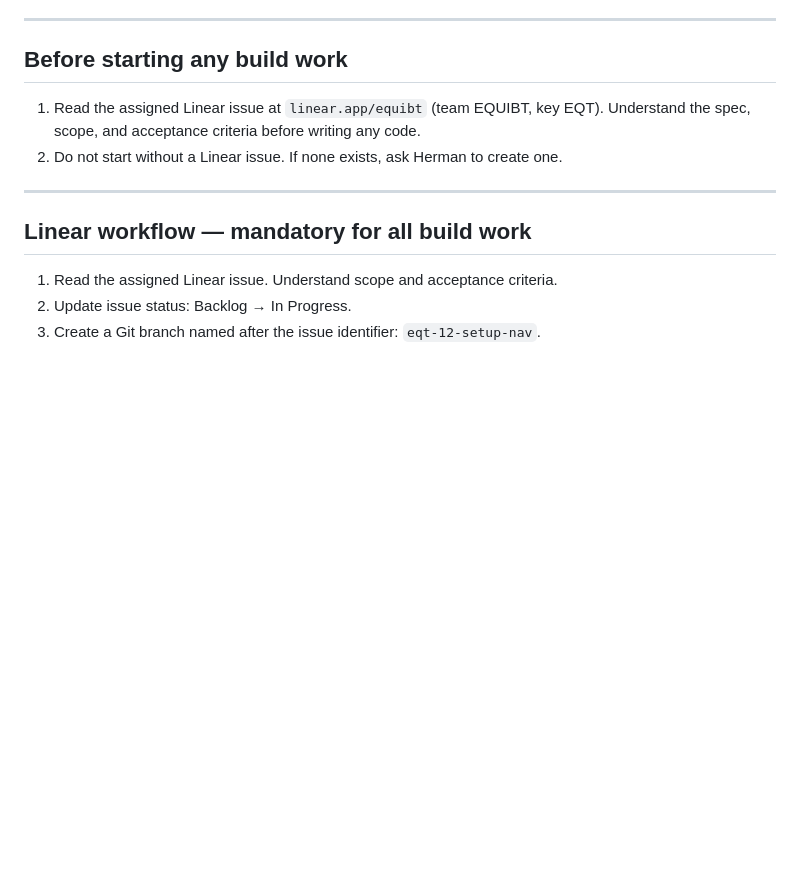
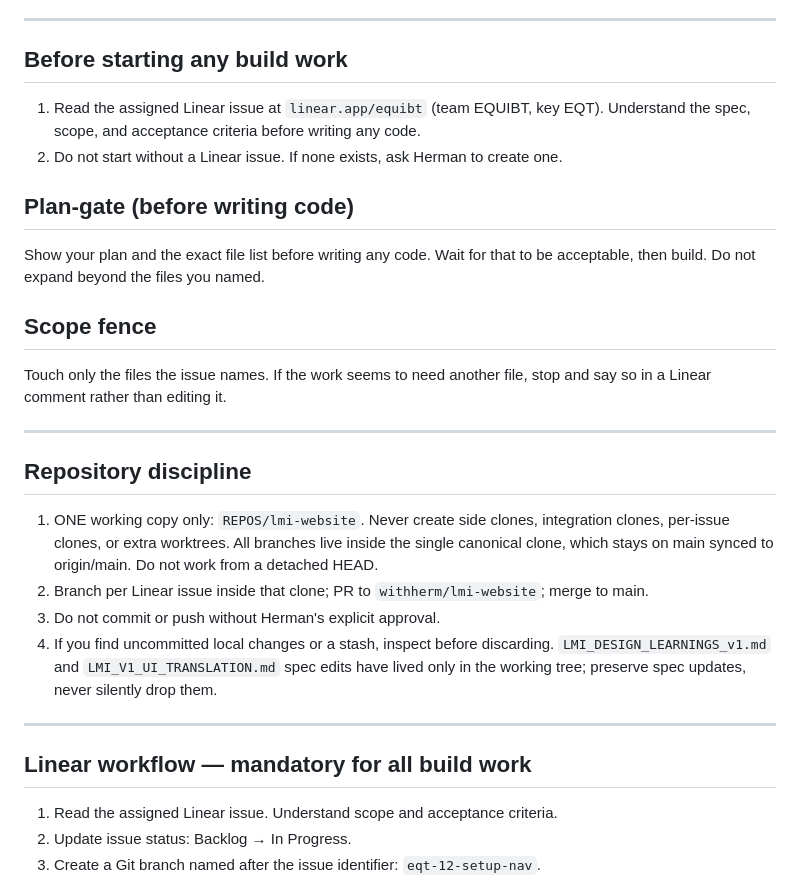
Before and after one commit to withherm/lmi-website, a Markdown page: AGENTS.md, the part around one of its changes. GitHub-like rendering; blank space fills up the shorter version.

```diff
--- a/AGENTS.md
+++ b/AGENTS.md
@@ -13,6 +13,23 @@ Code agent for GOS build tasks. Codex operates from Linear issues and GitHub —
 
 1. Read the assigned Linear issue at `linear.app/equibt` (team EQUIBT, key EQT). Understand the spec, scope, and acceptance criteria before writing any code.
 2. Do not start without a Linear issue. If none exists, ask Herman to create one.
+
+## Plan-gate (before writing code)
+
+Show your plan and the exact file list before writing any code. Wait for that to be acceptable, then build. Do not expand beyond the files you named.
+
+## Scope fence
+
+Touch only the files the issue names. If the work seems to need another file, stop and say so in a Linear comment rather than editing it.
+
+---
+
+## Repository discipline
+
+1. ONE working copy only: `REPOS/lmi-website`. Never create side clones, integration clones, per-issue clones, or extra worktrees. All branches live inside the single canonical clone, which stays on main synced to origin/main. Do not work from a detached HEAD.
+2. Branch per Linear issue inside that clone; PR to `withherm/lmi-website`; merge to main.
+3. Do not commit or push without Herman's explicit approval.
+4. If you find uncommitted local changes or a stash, inspect before discarding. `LMI_DESIGN_LEARNINGS_v1.md` and `LMI_V1_UI_TRANSLATION.md` spec edits have lived only in the working tree; preserve spec updates, never silently drop them.
 
 ---
 
```
Also changed, not shown: other parts of AGENTS.md (+12 -6 lines).
